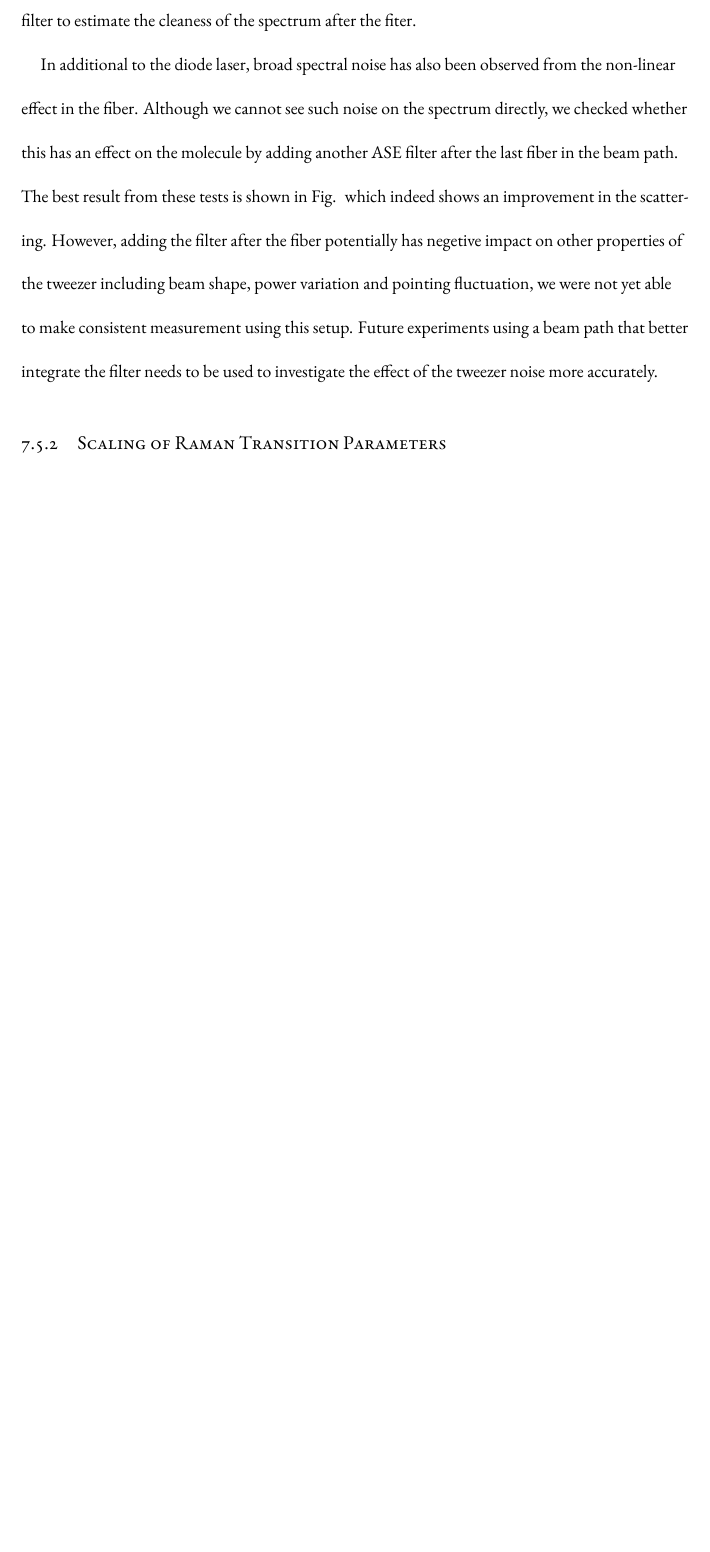
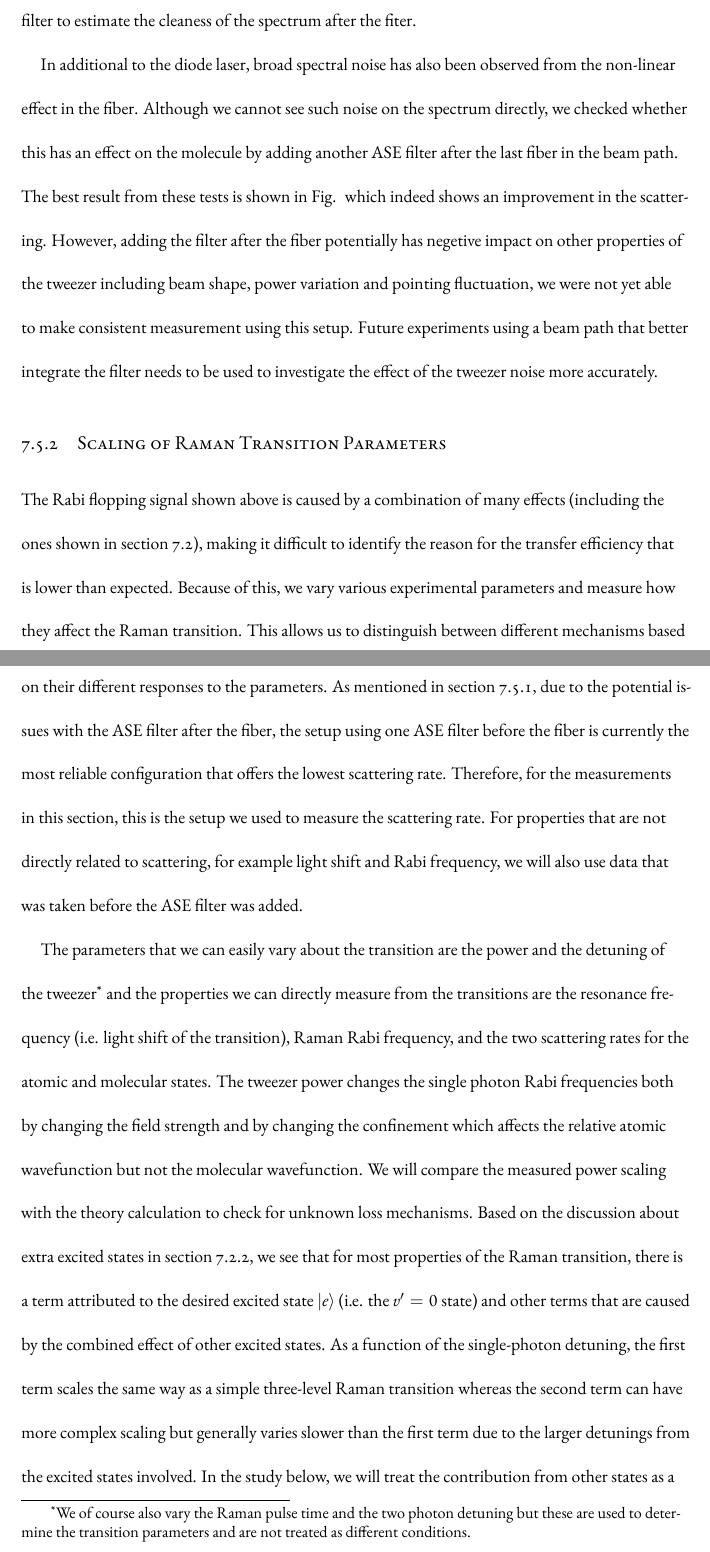
Before and after one commit to yuyichao/grad-thesis, a LaTeX thesis (dissertation.tex, which reads chapters/raman-transfer.tex): part of page 159 of 184 before the commit and two parts of pages 159 and 160 of 186 after it, the two joined at a grey line, cut so that both start at the same text, the shorter picture padded with empty space. The pictures show the PDF file dissertation.pdf that the author committed with the source.

Commit message:
[raman-transfer] WIP: scaling intro

```diff
--- a/chapters/raman-transfer.tex
+++ b/chapters/raman-transfer.tex
@@ -829,7 +829,8 @@ needs to be used to investigate the effect of the tweezer noise more accurately.
 \subsection{Scaling of Raman Transition Parameters}
 \label{ch:raman-transfer:results:scaling}
 
-\todo{
-  The Rabi flopping signal measured above is caused by a combination of many effects,
-  making it difficult to identify the cause of the transfer efficiency that's lower than expected.
+The Rabi flopping signal shown above is caused by a combination of
+many effects~(including the ones shown in section~\ref{ch:raman-transfer:raman}),
+making it difficult to identify the reason for the transfer efficiency
+that is lower than expected.
 Because of this, we vary various experimental parameters
@@ -840,9 +837,25 @@ needs to be used to investigate the effect of the tweezer noise more accurately.
-  For properties that are not directly related to scattering including light shift
-  and Rabi frequency, we will also use data that was taken before the ASE filter was added.
+and measure how they affect the Raman transition.
+This allows us to distinguish between different mechanisms based
+on their different responses to the parameters.
+As mentioned in section~\ref{ch:raman-transfer:results:ase},
+due to the potential issues with the ASE filter after the fiber,
+the setup using one ASE filter before the fiber is currently the most reliable configuration
+that offers the lowest scattering rate.
+Therefore, for the measurements in this section,
+this is the setup we used to measure the scattering rate.
+For properties that are not directly related to scattering,
+for example light shift and Rabi frequency,
+we will also use data that was taken before the ASE filter was added.
 
 The parameters that we can easily vary about the transition
 are the power and the detuning of the tweezer\footnote{
-    We of course also vary the time and the two photon detuning
-    but these used to determine the transition parameters and are not treated as different conditions.
-  } and the paramters we can directly measure from the transitions are ... .
-  The tweezer power changes the single photon Rabi frequencies both by changing the field strength
+  We of course also vary the Raman pulse time and the two photon detuning
+  but these are used to determine the transition parameters
+  and are not treated as different conditions.}
+and the properties we can directly measure from the transitions are
+the resonance frequency~(i.e. light shift of the transition),
+Raman Rabi frequency, and the two scattering rates for the atomic and molecular states.
+The tweezer power changes the single photon Rabi frequencies
+both by changing the field strength and by changing the confinement
+which affects the relative atomic wavefunction but not the molecular wavefunction.
+We will compare the measured power scaling with the theory calculation
@@ -852 +862,6 @@ needs to be used to investigate the effect of the tweezer noise more accurately.
 to check for unknown loss mechanisms.
+Based on the discussion about extra excited states
+in section~\ref{ch:raman-transfer:raman:extra-ext},
+we see that for most properties of the Raman transition,
+there is a term attributed to
+the desired excited state $|e\rangle$~(i.e. the $v'=0$ state)
@@ -864 +872,2 @@ needs to be used to investigate the effect of the tweezer noise more accurately.
-  over the range of frequencies we scan and fit the detuning dependency of each parameters
+than the first term due to the larger detunings from the excited states involved.
+In the study below, we will treat the contribution from other states as a constant background
@@ -865,2 +878 @@ needs to be used to investigate the effect of the tweezer noise more accurately.
 as an offset plus the contribution from the $v'=0$ state~(either $1/\Delta$ or $1/\Delta^2$).
-  We focus more on the $v'=0$ term since it is easier to compare to the theory
@@ -868,4 +881,5 @@ needs to be used to investigate the effect of the tweezer noise more accurately.
 
+\todo{
   We measured the four parameters by fitting the .... to a ... model.
   Additionally, since the atomic loss rate is slow compared to the Raman transition time,
   it is measured separately using the two-body lifetime of the atoms to obtain a more accurate number.
```
Also changed, not shown: dissertation.pdf, chapters/raman-transfer.tex (21 more changed lines). Lines whose indentation alone changed are shown as unchanged.
